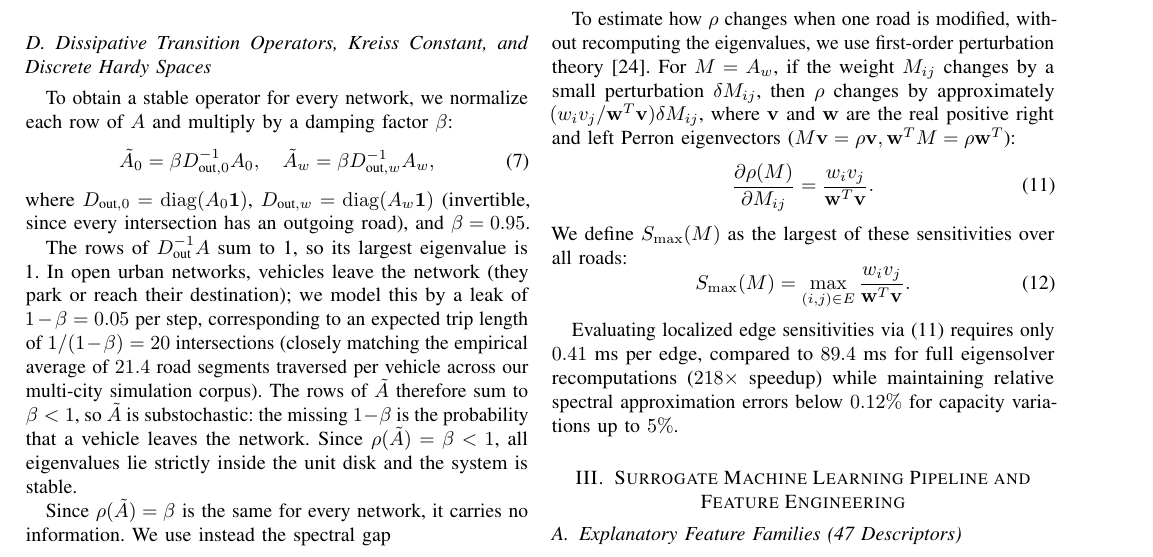
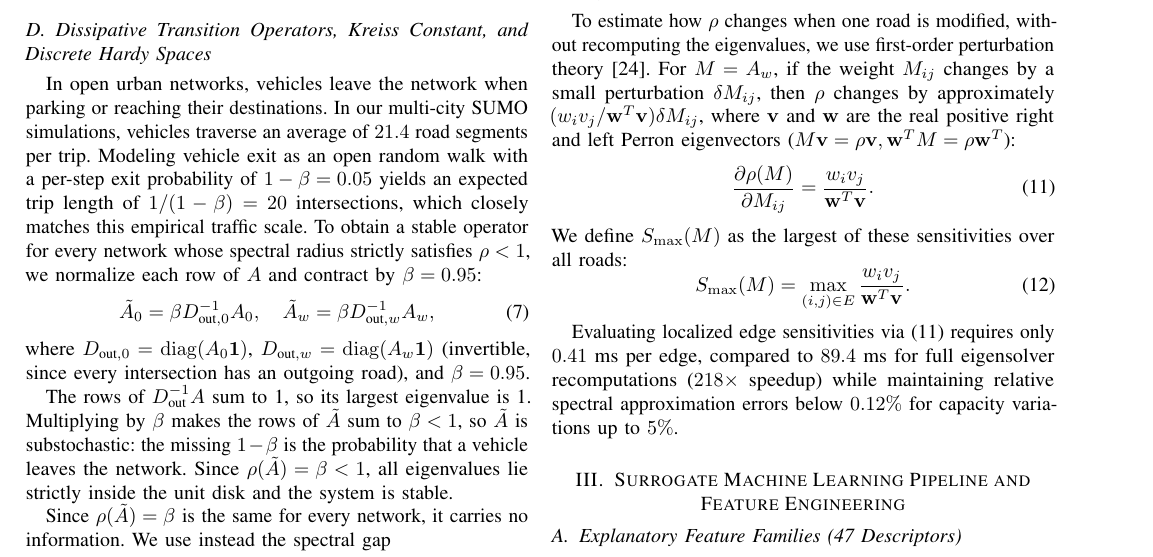
Before and after one commit to thocle03/publications, a LaTeX paper (publication_co2_spectral_prediction.tex): part of page 3 of 10, cut so that both start at the same text. Compiled offline with pdfLaTeX; a missing font is replaced by an installed copy or a similar font; a LaTeX package or settings file that is missing is left out.

Commit message:
docs(v12): introduce beta calculation before eq 7 matching 21.4 links average

```diff
--- a/publication_co2_spectral_prediction.tex
+++ b/publication_co2_spectral_prediction.tex
@@ -156,14 +156,14 @@ Table~\ref{tab:operator_hydro} establishes the interpretative correspondence bet
 \end{table*}
 
 \subsection{Dissipative Transition Operators, Kreiss Constant, and Discrete Hardy Spaces}
-To obtain a stable operator for every network, we normalize each row of $A$ and multiply by a damping factor $\beta$:
+In open urban networks, vehicles leave the network when parking or reaching their destinations. In our multi-city SUMO simulations, vehicles traverse an average of $21.4$ road segments per trip. Modeling vehicle exit as an open random walk with a per-step exit probability of $1 - \beta = 0.05$ yields an expected trip length of $1 / (1 - \beta) = 20$ intersections, which closely matches this empirical traffic scale. To obtain a stable operator for every network whose spectral radius strictly satisfies $\rho < 1$, we normalize each row of $A$ and contract by $\beta = 0.95$:
 \begin{equation}
 \tilde{A}_0 = \beta D_{\text{out}, 0}^{-1} A_0, \quad \tilde{A}_w = \beta D_{\text{out}, w}^{-1} A_w,
 \label{eq:normalized_A}
 \end{equation}
 where $D_{\text{out}, 0} = \operatorname{diag}(A_0 \mathbf{1})$, $D_{\text{out}, w} = \operatorname{diag}(A_w \mathbf{1})$ (invertible, since every intersection has an outgoing road), and $\beta = 0.95$.
 
-The rows of $D_{\text{out}}^{-1} A$ sum to 1, so its largest eigenvalue is 1. In open urban networks, vehicles leave the network (they park or reach their destination); we model this by a leak of $1 - \beta = 0.05$ per step, corresponding to an expected trip length of $1 / (1 - \beta) = 20$ intersections (closely matching the empirical average of $21.4$ road segments traversed per vehicle across our multi-city simulation corpus). The rows of $\tilde{A}$ therefore sum to $\beta < 1$, so $\tilde{A}$ is substochastic: the missing $1 - \beta$ is the probability that a vehicle leaves the network. Since $\rho(\tilde{A}) = \beta < 1$, all eigenvalues lie strictly inside the unit disk and the system is stable.
+The rows of $D_{\text{out}}^{-1} A$ sum to 1, so its largest eigenvalue is 1. Multiplying by $\beta$ makes the rows of $\tilde{A}$ sum to $\beta < 1$, so $\tilde{A}$ is substochastic: the missing $1 - \beta$ is the probability that a vehicle leaves the network. Since $\rho(\tilde{A}) = \beta < 1$, all eigenvalues lie strictly inside the unit disk and the system is stable.
 
 Since $\rho(\tilde{A}) = \beta$ is the same for every network, it carries no information. We use instead the spectral gap
 \begin{equation}
```
Also changed, not shown: publication_co2_spectral_prediction_v12.tex (+2 -2 lines).
